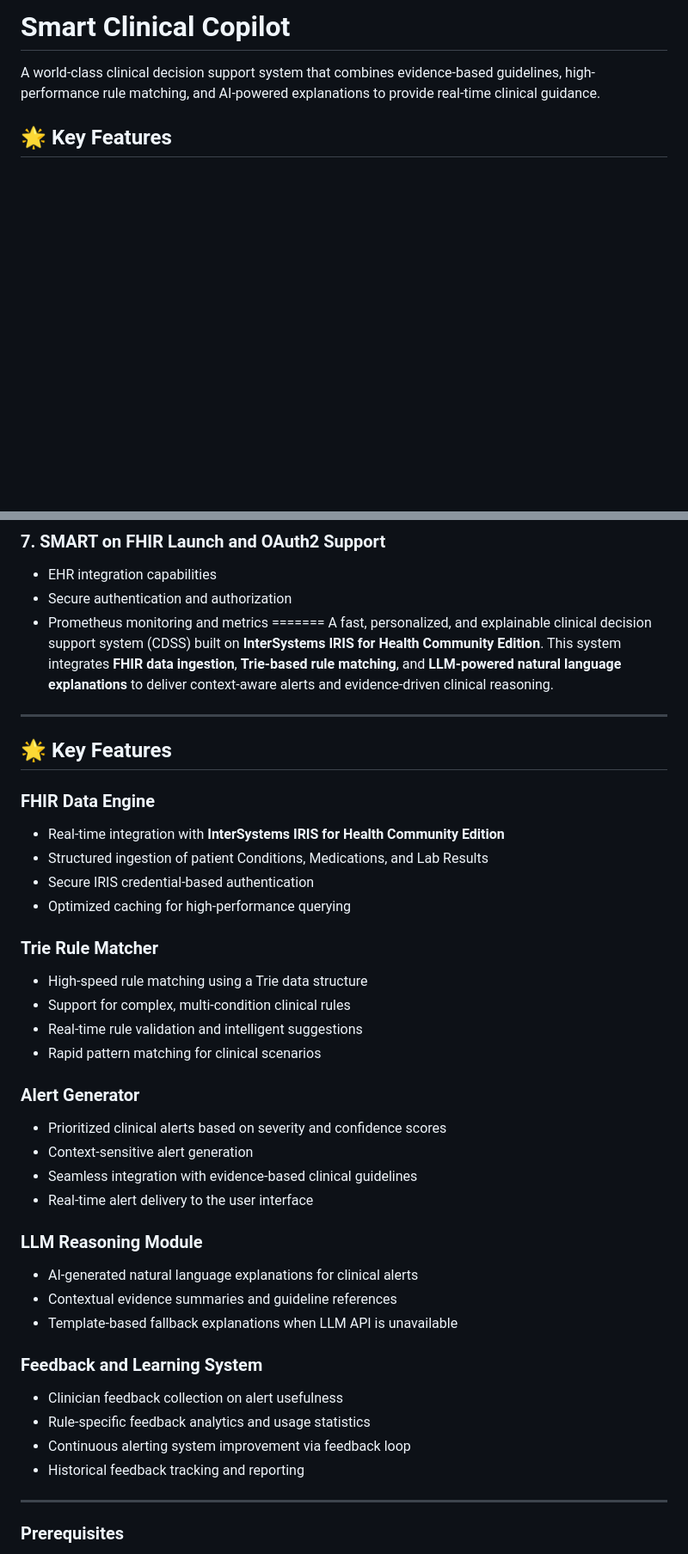
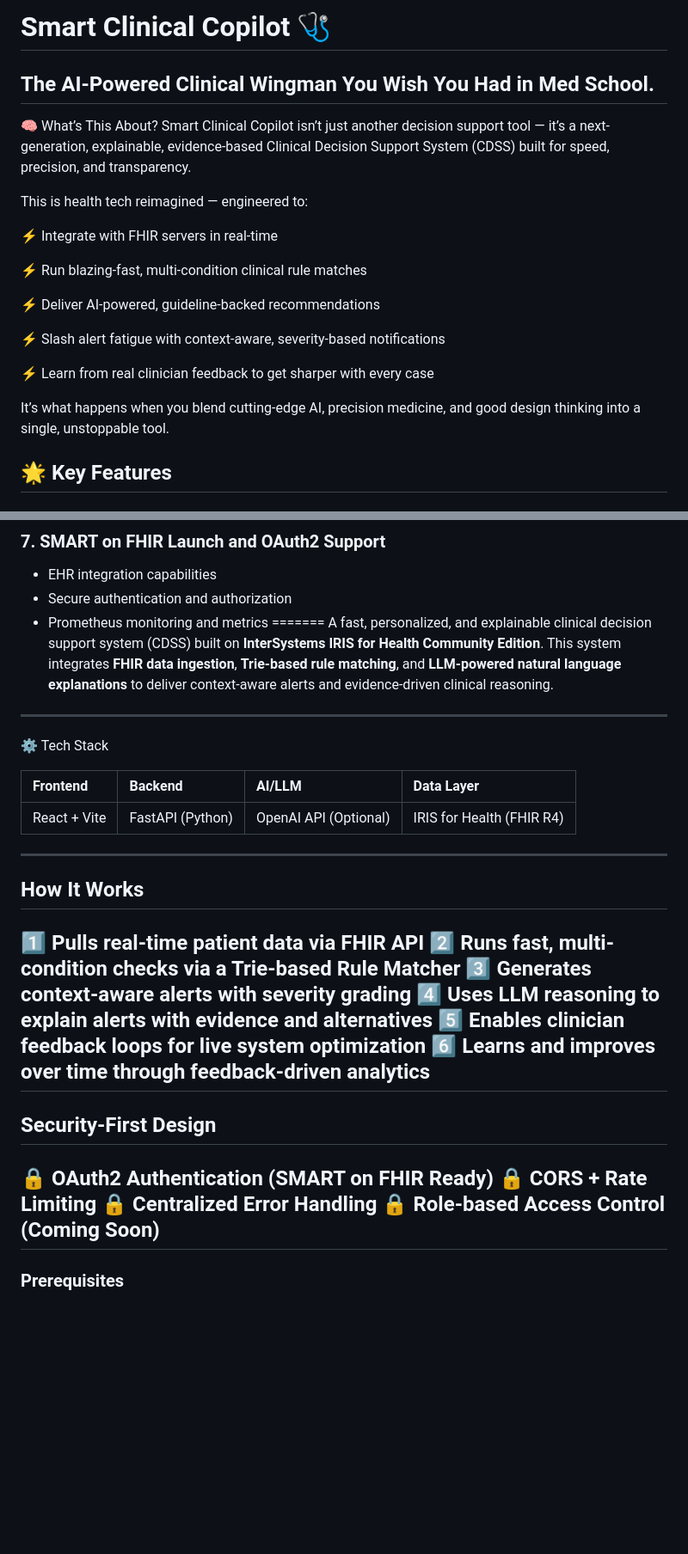
Before and after one commit to kunal0297/SmartClinicalCopilot, a Markdown page: README.md, 2 parts joined by grey strips. Shown at 86% size. Drawn GitHub-style; blank space fills up the shorter version.

```diff
--- a/README.md
+++ b/README.md
@@ -1,7 +1,25 @@
-# Smart Clinical Copilot
+# Smart Clinical Copilot 🩺
 
 
-A world-class clinical decision support system that combines evidence-based guidelines, high-performance rule matching, and AI-powered explanations to provide real-time clinical guidance.
+## The AI-Powered Clinical Wingman You Wish You Had in Med School.
+
+🧠 What’s This About?
+Smart Clinical Copilot isn’t just another decision support tool —
+it’s a next-generation, explainable, evidence-based Clinical Decision Support System (CDSS) built for speed, precision, and transparency.
+
+This is health tech reimagined — engineered to:
+
+⚡ Integrate with FHIR servers in real-time
+
+⚡ Run blazing-fast, multi-condition clinical rule matches
+
+⚡ Deliver AI-powered, guideline-backed recommendations
+
+⚡ Slash alert fatigue with context-aware, severity-based notifications
+
+⚡ Learn from real clinician feedback to get sharper with every case
+
+It’s what happens when you blend cutting-edge AI, precision medicine, and good design thinking into a single, unstoppable tool.
 
 ## 🌟 Key Features
 
@@ -52,42 +70,28 @@ A world-class clinical decision support system that combines evidence-based guid
 A fast, personalized, and explainable clinical decision support system (CDSS) built on **InterSystems IRIS for Health Community Edition**. This system integrates **FHIR data ingestion**, **Trie-based rule matching**, and **LLM-powered natural language explanations** to deliver context-aware alerts and evidence-driven clinical reasoning.
 
 ---
+⚙️ Tech Stack
 
-## 🌟 Key Features
-
-###  FHIR Data Engine
-- Real-time integration with **InterSystems IRIS for Health Community Edition**
-- Structured ingestion of patient Conditions, Medications, and Lab Results
-- Secure IRIS credential-based authentication
-- Optimized caching for high-performance querying
-
-###  Trie Rule Matcher
-- High-speed rule matching using a Trie data structure
-- Support for complex, multi-condition clinical rules
-- Real-time rule validation and intelligent suggestions
-- Rapid pattern matching for clinical scenarios
-
-###  Alert Generator
-- Prioritized clinical alerts based on severity and confidence scores
-- Context-sensitive alert generation
-- Seamless integration with evidence-based clinical guidelines
-- Real-time alert delivery to the user interface
-
-###  LLM Reasoning Module
-- AI-generated natural language explanations for clinical alerts
-- Contextual evidence summaries and guideline references
-- Template-based fallback explanations when LLM API is unavailable
-
-###  Feedback and Learning System
-- Clinician feedback collection on alert usefulness
-- Rule-specific feedback analytics and usage statistics
-- Continuous alerting system improvement via feedback loop
-- Historical feedback tracking and reporting
-
+| Frontend     | Backend          | AI/LLM                | Data Layer                |
+| :----------- | :--------------- | :-------------------- | :------------------------ |
+| React + Vite | FastAPI (Python) | OpenAI API (Optional) | IRIS for Health (FHIR R4) |
 
 ---
+## How It Works
 
-
+1️⃣ Pulls real-time patient data via FHIR API
+2️⃣ Runs fast, multi-condition checks via a Trie-based Rule Matcher
+3️⃣ Generates context-aware alerts with severity grading
+4️⃣ Uses LLM reasoning to explain alerts with evidence and alternatives
+5️⃣ Enables clinician feedback loops for live system optimization
+6️⃣ Learns and improves over time through feedback-driven analytics
+---
+## Security-First Design
+🔒 OAuth2 Authentication (SMART on FHIR Ready)
+🔒 CORS + Rate Limiting
+🔒 Centralized Error Handling
+🔒 Role-based Access Control (Coming Soon)
+---
 ### Prerequisites
 - **Python 3.9+** (Recommended: 3.9 or 3.10)
 - **Node.js 16+**
```
Also changed, not shown: other parts of README.md (+12 -2 lines).
